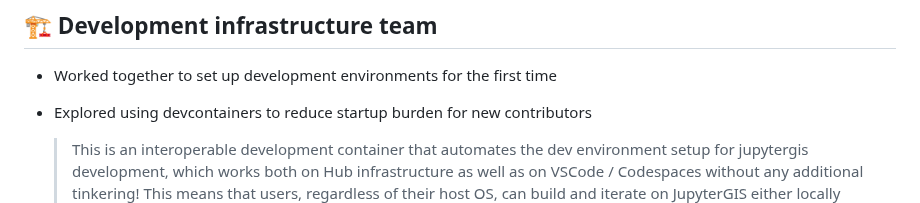
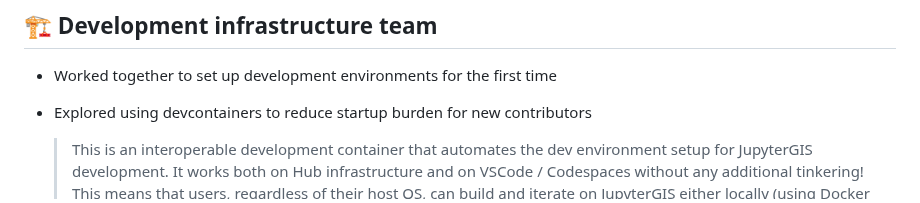
Before and after one commit to geojupyter/geojupyter.org, a Markdown page: blog/20250820-inperson-hackathon-and-design-dialog/index.md, the part around the change. GitHub-like rendering.

Commit message:
Reduce redundancy
Co-authored-by: Lucia <49063667+lucialayr@users.noreply.github.com>

```diff
--- a/blog/20250820-inperson-hackathon-and-design-dialog/index.md
+++ b/blog/20250820-inperson-hackathon-and-design-dialog/index.md
@@ -39,8 +39,9 @@ Each team made valuable contributions and wrote a summary of their activities:
 * Explored using devcontainers to reduce startup burden for new contributors
 
   > This is an interoperable development container that automates the dev environment
-  > setup for jupytergis development, which works both on Hub infrastructure as well as on
-  > VSCode / Codespaces without any additional tinkering!
+  > setup for JupyterGIS development.
+  > It works both on Hub infrastructure and on VSCode / Codespaces without any
+  > additional tinkering!
   > This means that users, regardless of their host OS, can build and iterate on
   > JupyterGIS either locally (using Docker or Docker + VSCode) or in the cloud (on
   > managed Hub infrastructure or GitHub codespaces).
```
